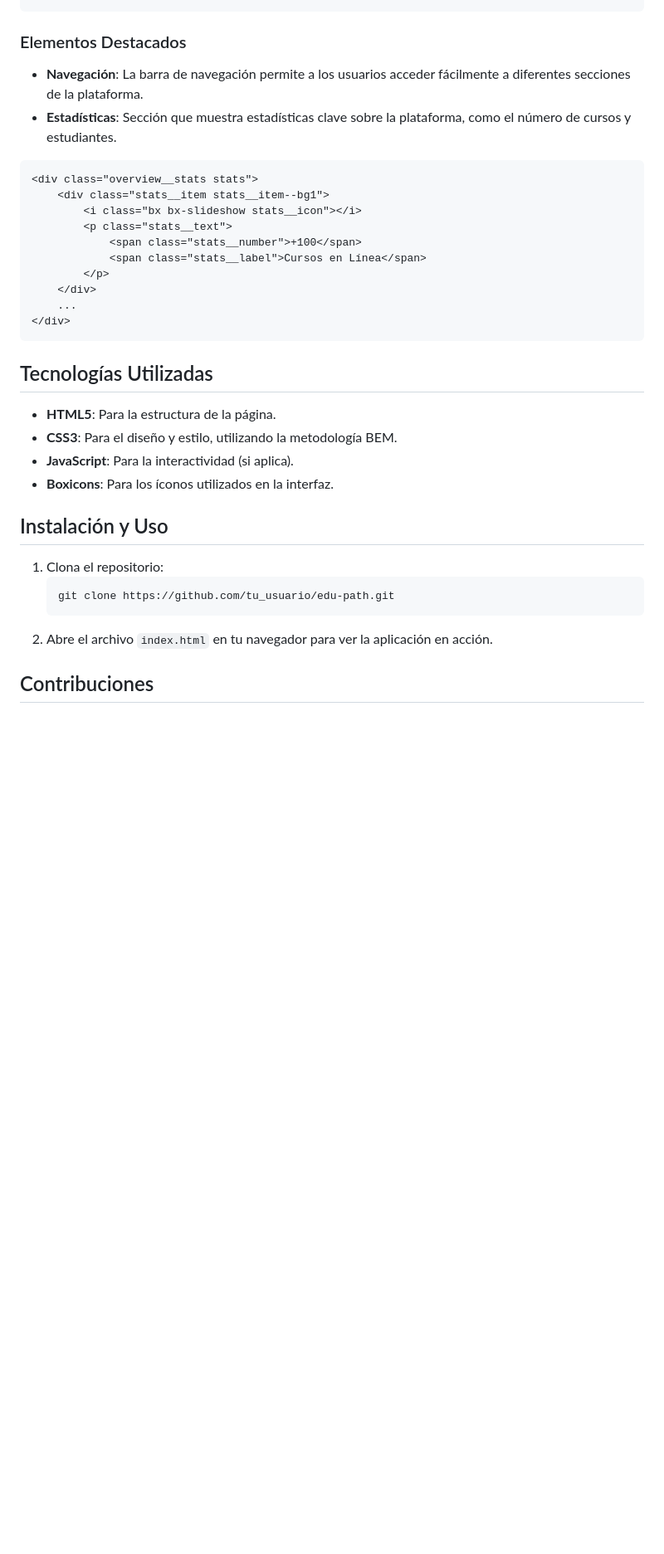
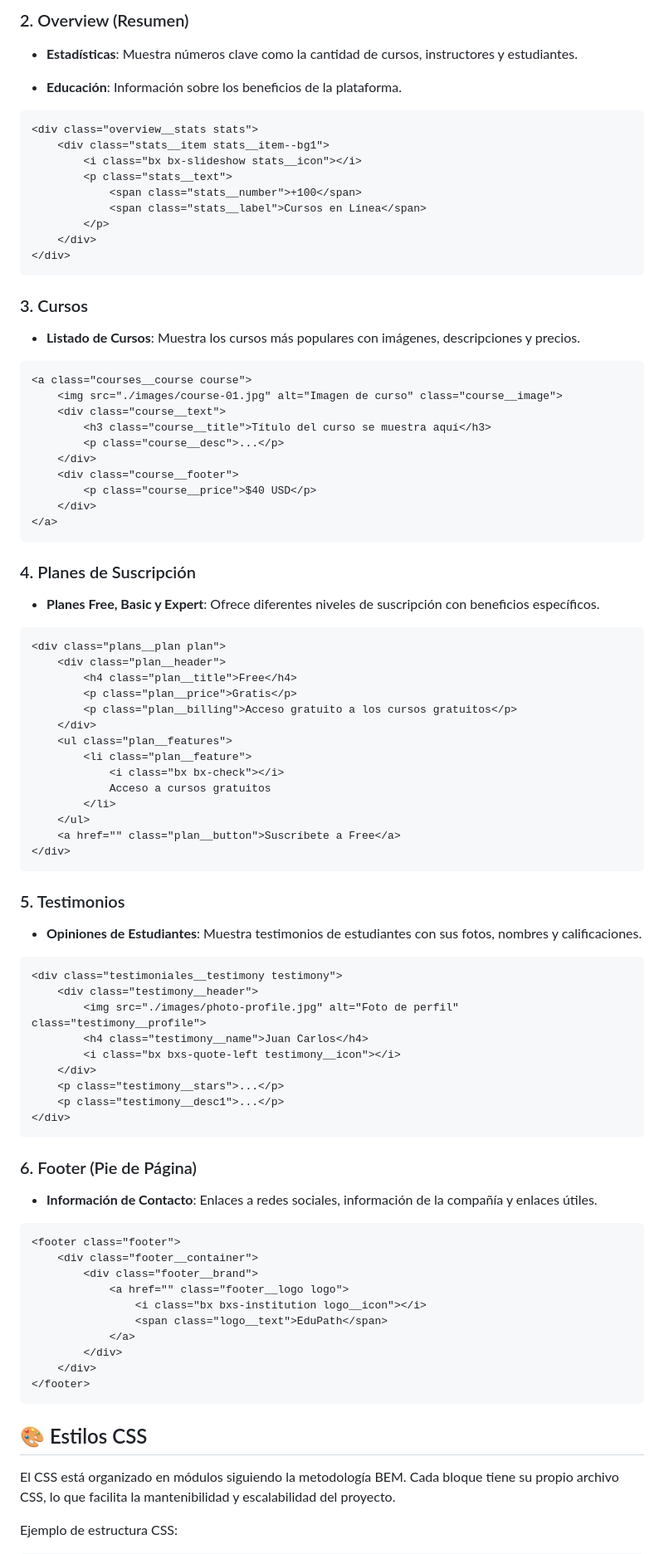
Before and after one commit to Seb-RM/HTML-CSS-Edu-Path, a Markdown page: README.md, the part around one of its changes. Shown at 83% size. Rendered like a GitHub page; blank space fills up the shorter version.

Commit message:
redaccion texto readme

````diff
--- a/README.md
+++ b/README.md
@@ -47,9 +64,8 @@ La aplicación está diseñada para ser intuitiva y fácil de navegar. A continu
 ```
+### 2. Overview (Resumen)
+- **Estadísticas**: Muestra números clave como la cantidad de cursos, instructores y estudiantes.
 
-### Elementos Destacados
-
-- **Navegación**: La barra de navegación permite a los usuarios acceder fácilmente a diferentes secciones de la plataforma.
-- **Estadísticas**: Sección que muestra estadísticas clave sobre la plataforma, como el número de cursos y estudiantes.
+- **Educación**: Información sobre los beneficios de la plataforma.
 
 ```html
 <div class="overview__stats stats">
@@ -60,24 +76,73 @@ La aplicación está diseñada para ser intuitiva y fácil de navegar. A continu
             <span class="stats__label">Cursos en Línea</span>
         </p>
     </div>
-    ...
 </div>
 ```
+### 3. Cursos
+- **Listado de Cursos**: Muestra los cursos más populares con imágenes, descripciones y precios.
 
-## Tecnologías Utilizadas
+```html
+<a class="courses__course course">
+    <img src="./images/course-01.jpg" alt="Imagen de curso" class="course__image">
+    <div class="course__text">
+        <h3 class="course__title">Título del curso se muestra aquí</h3>
+        <p class="course__desc">...</p>
+    </div>
+    <div class="course__footer">
+        <p class="course__price">$40 USD</p>
+    </div>
+</a>
+```
+### 4. Planes de Suscripción
+- **Planes Free, Basic y Expert**: Ofrece diferentes niveles de suscripción con beneficios específicos.
 
-- **HTML5**: Para la estructura de la página.
-- **CSS3**: Para el diseño y estilo, utilizando la metodología BEM.
-- **JavaScript**: Para la interactividad (si aplica).
-- **Boxicons**: Para los íconos utilizados en la interfaz.
+```html
+<div class="plans__plan plan">
+    <div class="plan__header">
+        <h4 class="plan__title">Free</h4>
+        <p class="plan__price">Gratis</p>
+        <p class="plan__billing">Acceso gratuito a los cursos gratuitos</p>
+    </div>
+    <ul class="plan__features">
+        <li class="plan__feature">
+            <i class="bx bx-check"></i>
+            Acceso a cursos gratuitos
+        </li>
+    </ul>
+    <a href="" class="plan__button">Suscríbete a Free</a>
+</div>
+```
+### 5. Testimonios
+- **Opiniones de Estudiantes**: Muestra testimonios de estudiantes con sus fotos, nombres y calificaciones.
 
-## Instalación y Uso
+```html
+<div class="testimoniales__testimony testimony">
+    <div class="testimony__header">
+        <img src="./images/photo-profile.jpg" alt="Foto de perfil" class="testimony__profile">
+        <h4 class="testimony__name">Juan Carlos</h4>
+        <i class="bx bxs-quote-left testimony__icon"></i>
+    </div>
+    <p class="testimony__stars">...</p>
+    <p class="testimony__desc1">...</p>
+</div>
+```
+### 6. Footer (Pie de Página)
+- **Información de Contacto**: Enlaces a redes sociales, información de la compañía y enlaces útiles.
 
-1. Clona el repositorio:
-   ```bash
-   git clone https://github.com/tu_usuario/edu-path.git
-   ```
-2. Abre el archivo `index.html` en tu navegador para ver la aplicación en acción.
+```html
+<footer class="footer">
+    <div class="footer__container">
+        <div class="footer__brand">
+            <a href="" class="footer__logo logo">
+                <i class="bx bxs-institution logo__icon"></i>
+                <span class="logo__text">EduPath</span>
+            </a>
+        </div>
+    </div>
+</footer>
+```
+## 🎨 Estilos CSS
+El CSS está organizado en módulos siguiendo la metodología BEM. Cada bloque tiene su propio archivo CSS, lo que facilita la mantenibilidad y escalabilidad del proyecto.
 
-## Contribuciones
+Ejemplo de estructura CSS:
 
````
Also changed, not shown: other parts of README.md (+89 -25 lines).
